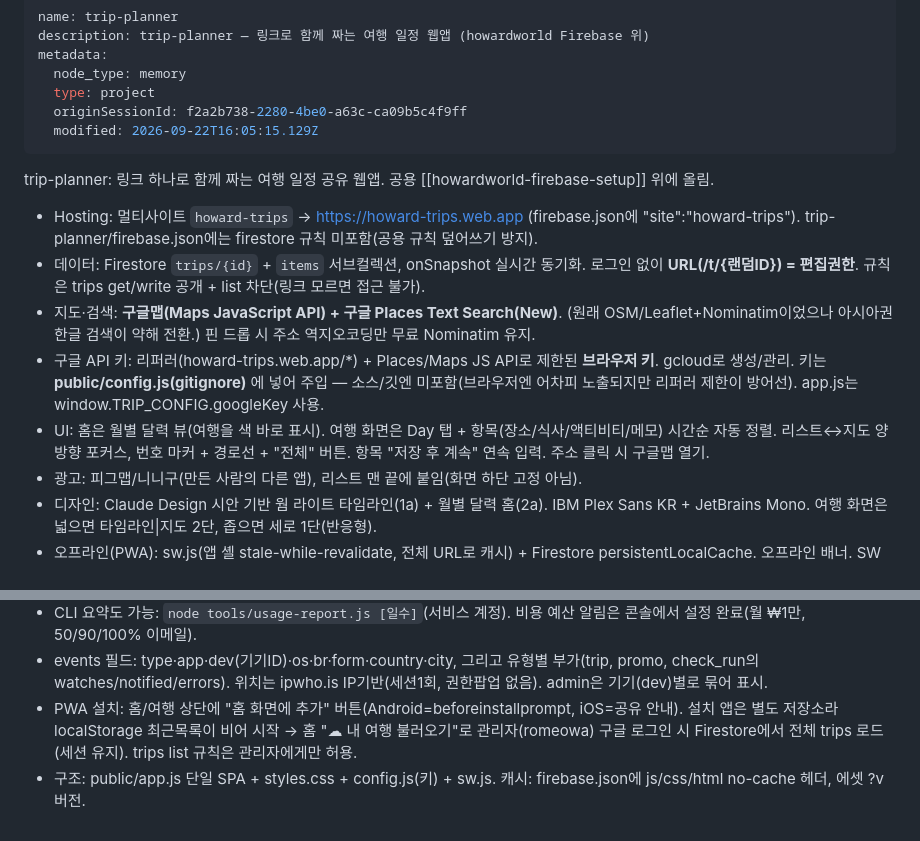
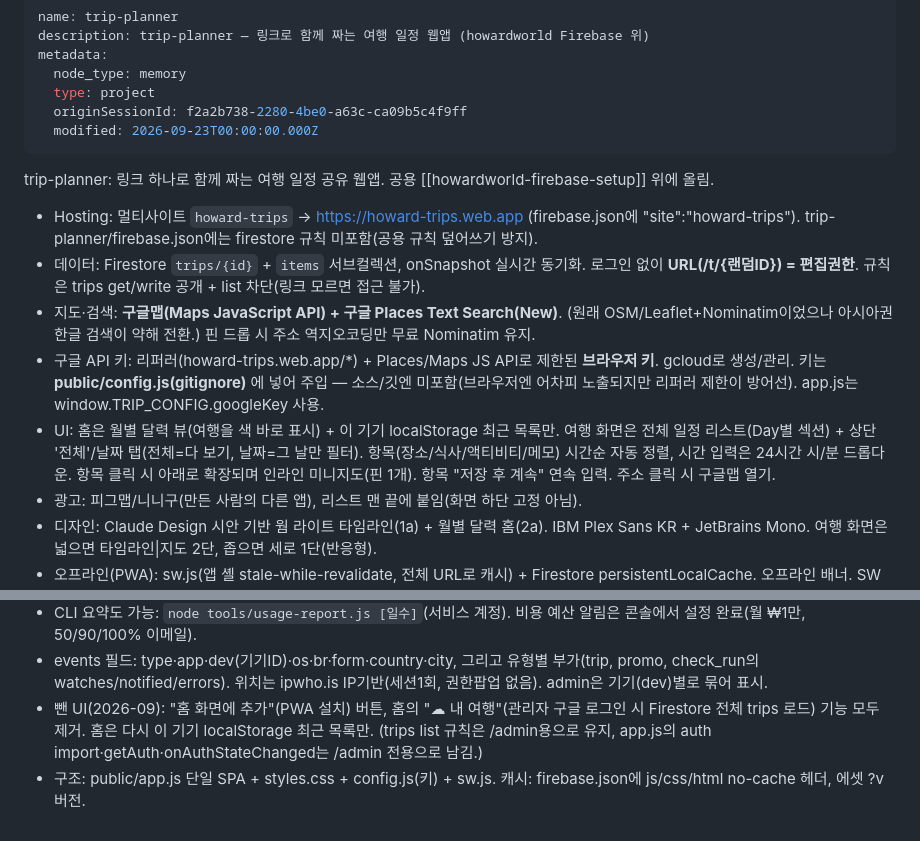
Before and after one commit to romeowa/HowardWorld, a Markdown page: .claude-memory/trip-planner.md, 2 parts joined by grey strips. GitHub-like rendering.

Commit message:
memory: trip-planner 메모리 정리 ('내 여행'·PWA 설치 버튼 제거 반영)
Co-Authored-By: Claude Opus 4.8 <noreply@anthropic.com>

```diff
--- a/.claude-memory/trip-planner.md
+++ b/.claude-memory/trip-planner.md
@@ -5,7 +5,7 @@ metadata:
   node_type: memory
   type: project
   originSessionId: f2a2b738-2280-4be0-a63c-ca09b5c4f9ff
-  modified: 2026-09-22T16:05:15.129Z
+  modified: 2026-09-23T00:00:00.000Z
 ---
 
 trip-planner: 링크 하나로 함께 짜는 여행 일정 공유 웹앱. 공용 [[howardworld-firebase-setup]] 위에 올림.
@@ -14,7 +14,7 @@ trip-planner: 링크 하나로 함께 짜는 여행 일정 공유 웹앱. 공용
 - 데이터: Firestore `trips/{id}` + `items` 서브컬렉션, onSnapshot 실시간 동기화. 로그인 없이 **URL(/t/{랜덤ID}) = 편집권한**. 규칙은 trips get/write 공개 + list 차단(링크 모르면 접근 불가).
 - 지도·검색: **구글맵(Maps JavaScript API) + 구글 Places Text Search(New)**. (원래 OSM/Leaflet+Nominatim이었으나 아시아권 한글 검색이 약해 전환.) 핀 드롭 시 주소 역지오코딩만 무료 Nominatim 유지.
 - 구글 API 키: 리퍼러(howard-trips.web.app/*) + Places/Maps JS API로 제한된 **브라우저 키**. gcloud로 생성/관리. 키는 **public/config.js(gitignore)** 에 넣어 주입 — 소스/깃엔 미포함(브라우저엔 어차피 노출되지만 리퍼러 제한이 방어선). app.js는 window.TRIP_CONFIG.googleKey 사용.
-- UI: 홈은 월별 달력 뷰(여행을 색 바로 표시). 여행 화면은 Day 탭 + 항목(장소/식사/액티비티/메모) 시간순 자동 정렬. 리스트↔지도 양방향 포커스, 번호 마커 + 경로선 + "전체" 버튼. 항목 "저장 후 계속" 연속 입력. 주소 클릭 시 구글맵 열기.
+- UI: 홈은 월별 달력 뷰(여행을 색 바로 표시) + 이 기기 localStorage 최근 목록만. 여행 화면은 전체 일정 리스트(Day별 섹션) + 상단 '전체'/날짜 탭(전체=다 보기, 날짜=그 날만 필터). 항목(장소/식사/액티비티/메모) 시간순 자동 정렬, 시간 입력은 24시간 시/분 드롭다운. 항목 클릭 시 아래로 확장되며 인라인 미니지도(핀 1개). 항목 "저장 후 계속" 연속 입력. 주소 클릭 시 구글맵 열기.
 - 광고: 피그맵/니니구(만든 사람의 다른 앱), 리스트 맨 끝에 붙임(화면 하단 고정 아님).
 - 디자인: Claude Design 시안 기반 웜 라이트 타임라인(1a) + 월별 달력 홈(2a). IBM Plex Sans KR + JetBrains Mono. 여행 화면은 넓으면 타임라인|지도 2단, 좁으면 세로 1단(반응형).
 - 오프라인(PWA): sw.js(앱 셸 stale-while-revalidate, 전체 URL로 캐시) + Firestore persistentLocalCache. 오프라인 배너. SW 버전 올릴 때 sw.js의 VERSION 상수 갱신.
@@ -23,5 +23,5 @@ trip-planner: 링크 하나로 함께 짜는 여행 일정 공유 웹앱. 공용
 - 관리자 페이지 `/admin`: 구글 로그인(romeowa@gmail.com만) 후 events 대시보드(앱별·유형별·날짜별·최근). 규칙: events read는 `request.auth.token.email == 'romeowa@gmail.com'`만. **주의**: Firestore SDK가 인증 토큰을 요청에 안 붙이는 문제로 SDK 쿼리는 permission-denied → admin 조회는 `auth.currentUser.getIdToken()`을 Authorization 헤더에 실어 **REST runQuery로 직접 호출**함. Auth는 firebase-auth 정적 import + 시작 시 getAuth(app). 구글 로그인 provider + howard-trips.web.app 승인 도메인은 콘솔에서 활성화 완료.
 - CLI 요약도 가능: `node tools/usage-report.js [일수]`(서비스 계정). 비용 예산 알림은 콘솔에서 설정 완료(월 ₩1만, 50/90/100% 이메일).
 - events 필드: type·app·dev(기기ID)·os·br·form·country·city, 그리고 유형별 부가(trip, promo, check_run의 watches/notified/errors). 위치는 ipwho.is IP기반(세션1회, 권한팝업 없음). admin은 기기(dev)별로 묶어 표시.
-- PWA 설치: 홈/여행 상단에 "홈 화면에 추가" 버튼(Android=beforeinstallprompt, iOS=공유 안내). 설치 앱은 별도 저장소라 localStorage 최근목록이 비어 시작 → 홈 "☁︎ 내 여행 불러오기"로 관리자(romeowa) 구글 로그인 시 Firestore에서 전체 trips 로드(세션 유지). trips list 규칙은 관리자에게만 허용.
+- 뺀 UI(2026-09): "홈 화면에 추가"(PWA 설치) 버튼, 홈의 "☁︎ 내 여행"(관리자 구글 로그인 시 Firestore 전체 trips 로드) 기능 모두 제거. 홈은 다시 이 기기 localStorage 최근 목록만. (trips list 규칙은 /admin용으로 유지, app.js의 auth import·getAuth·onAuthStateChanged는 /admin 전용으로 남김.)
 - 구조: public/app.js 단일 SPA + styles.css + config.js(키) + sw.js. 캐시: firebase.json에 js/css/html no-cache 헤더, 에셋 ?v 버전.
```
